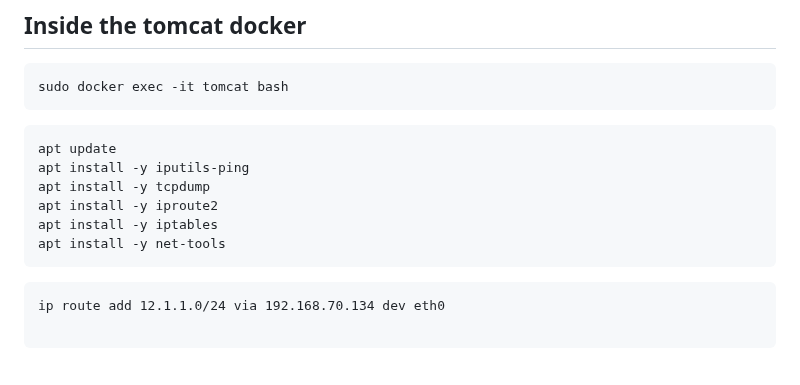
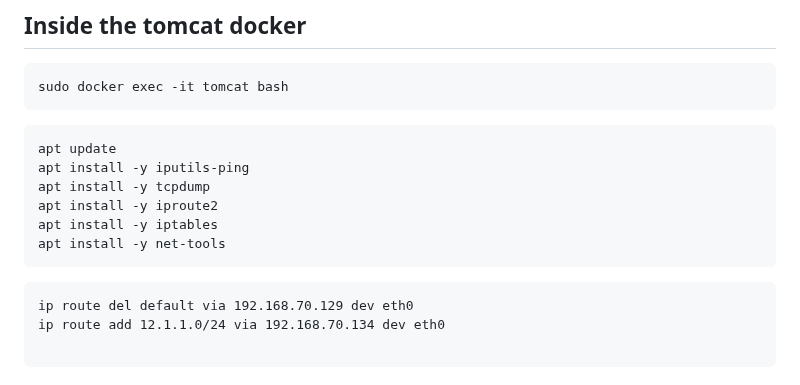
Before and after one commit to 5g-ucl-idrbt/5G-ovs-slicing, a Markdown page: README.md, the part around the change. GitHub-like rendering.

````diff
--- a/README.md
+++ b/README.md
@@ -100,6 +100,7 @@ apt install -y iptables
 apt install -y net-tools
 ```
 ```
+ip route del default via 192.168.70.129 dev eth0
 ip route add 12.1.1.0/24 via 192.168.70.134 dev eth0
 
 ```
````
